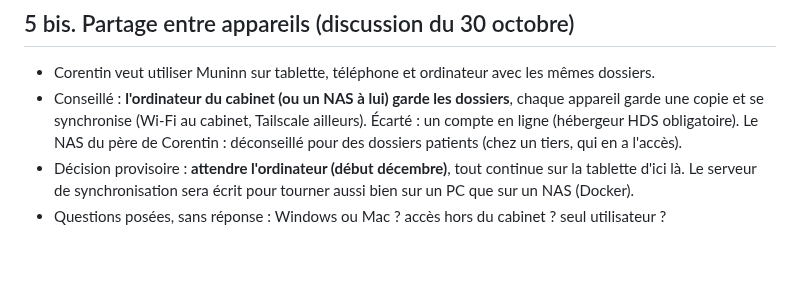
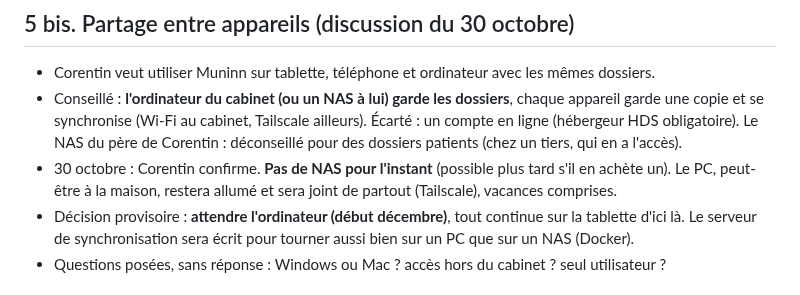
Before and after one commit to corentin-pinas/Projet-1, a Markdown page: REPRISE.md, the part around the change. Rendered like a GitHub page; blank space fills up the shorter version.

Commit message:
Point de reprise : partage entre appareils par le PC, pas de NAS pour l'instant
Co-Authored-By: Claude Opus 5.5 <noreply@anthropic.com>
Claude-Session: https://claude.ai/code/session_011jprbHjdNCoRxeQbiCFXRS

```diff
--- a/REPRISE.md
+++ b/REPRISE.md
@@ -85,6 +85,7 @@ PWA (Vite + TypeScript, sans framework), données **dans la tablette** (IndexedD
 
 - Corentin veut utiliser Muninn sur tablette, téléphone et ordinateur avec les mêmes dossiers.
 - Conseillé : **l'ordinateur du cabinet (ou un NAS à lui) garde les dossiers**, chaque appareil garde une copie et se synchronise (Wi-Fi au cabinet, Tailscale ailleurs). Écarté : un compte en ligne (hébergeur HDS obligatoire). Le NAS du père de Corentin : déconseillé pour des dossiers patients (chez un tiers, qui en a l'accès).
+- 30 octobre : Corentin confirme. **Pas de NAS pour l'instant** (possible plus tard s'il en achète un). Le PC, peut-être à la maison, restera allumé et sera joint de partout (Tailscale), vacances comprises.
 - Décision provisoire : **attendre l'ordinateur (début décembre)**, tout continue sur la tablette d'ici là. Le serveur de synchronisation sera écrit pour tourner aussi bien sur un PC que sur un NAS (Docker).
 - Questions posées, sans réponse : Windows ou Mac ? accès hors du cabinet ? seul utilisateur ?
 
```
